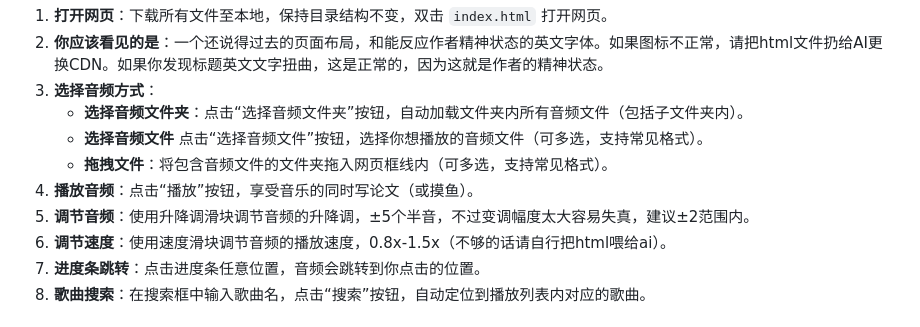
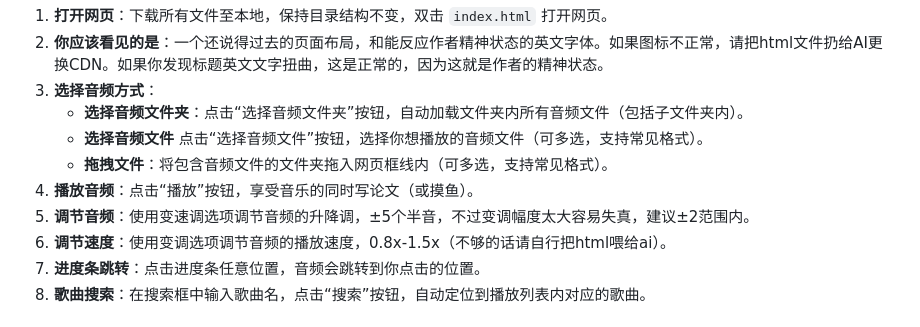
Before and after one commit to DreamingZH/LocalPitchPlayer, a Markdown page: README.md, the part around the change. Drawn GitHub-style.

```diff
--- a/README.md
+++ b/README.md
@@ -45,8 +45,8 @@
     + **选择音频文件**  点击“选择音频文件”按钮，选择你想播放的音频文件（可多选，支持常见格式）。
     + **拖拽文件**：将包含音频文件的文件夹拖入网页框线内（可多选，支持常见格式）。
 4. **播放音频**：点击“播放”按钮，享受音乐的同时写论文（或摸鱼）。
-5. **调节音频**：使用升降调滑块调节音频的升降调，±5个半音，不过变调幅度太大容易失真，建议±2范围内。
-6. **调节速度**：使用速度滑块调节音频的播放速度，0.8x-1.5x（不够的话请自行把html喂给ai）。
+5. **调节音频**：使用变速调选项调节音频的升降调，±5个半音，不过变调幅度太大容易失真，建议±2范围内。
+6. **调节速度**：使用变调选项调节音频的播放速度，0.8x-1.5x（不够的话请自行把html喂给ai）。
 7. **进度条跳转**：点击进度条任意位置，音频会跳转到你点击的位置。
 8. **歌曲搜索**：在搜索框中输入歌曲名，点击“搜索”按钮，自动定位到播放列表内对应的歌曲。
 
```
